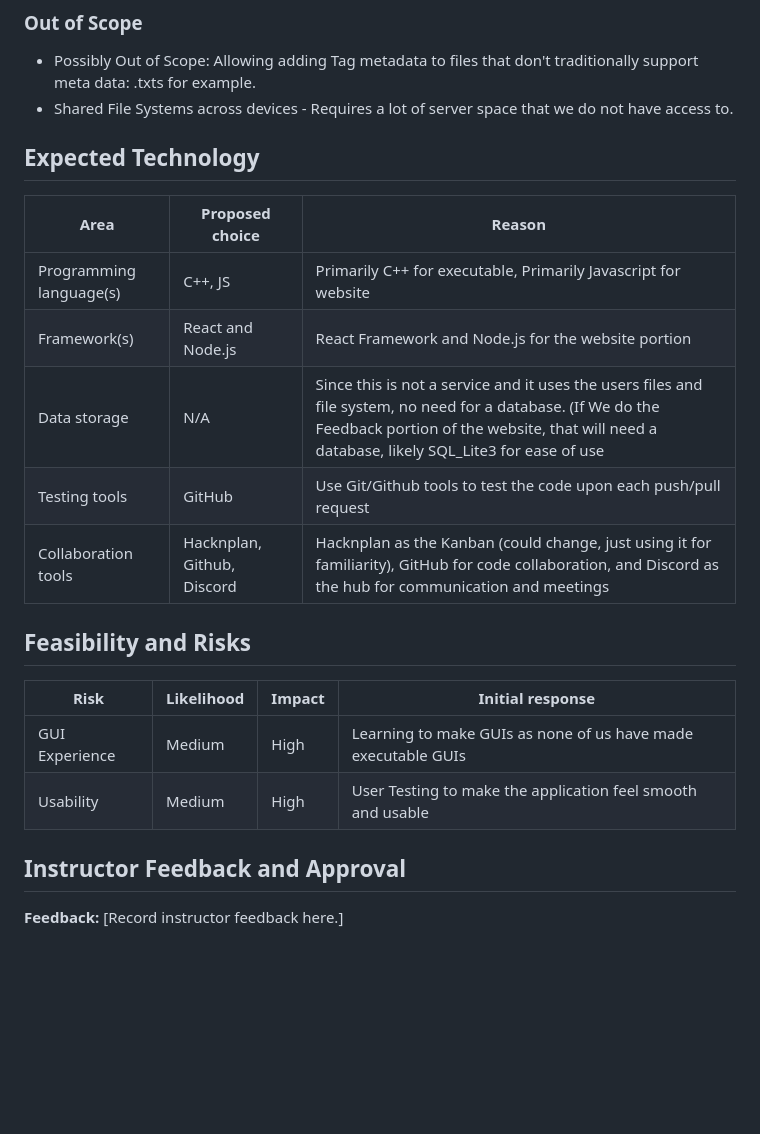
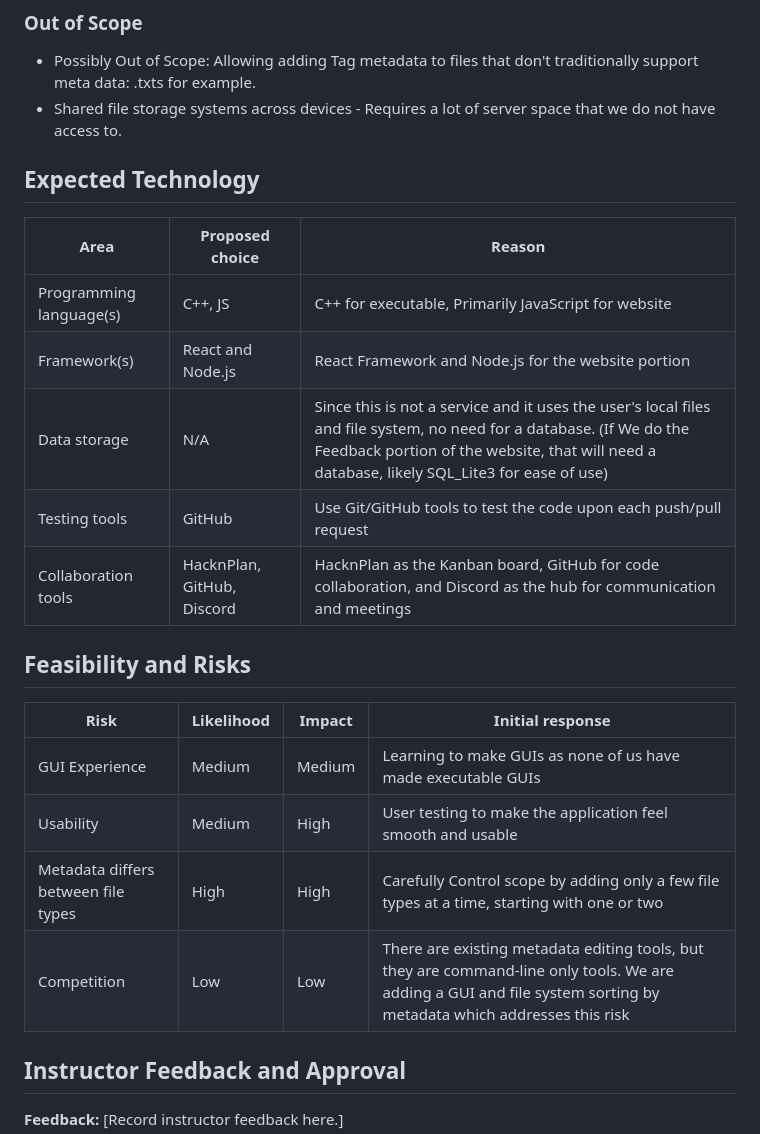
Before and after one commit to University-of-Colorado-Anschutz-Denver/CSCI-3508-Group-6, a Markdown page: documentation/01-project-proposal.md, the part around one of its changes. Rendered like a GitHub page; blank space fills up the shorter version.

Commit message:
Update 01-project-proposal.md to incorporate requested changes

```diff
--- a/documentation/01-project-proposal.md
+++ b/documentation/01-project-proposal.md
@@ -46,24 +46,26 @@ The project will also allow us to develop our computer science skills, including
 ### Out of Scope
 
 - Possibly Out of Scope: Allowing adding Tag metadata to files that don't traditionally support meta data: .txts for example.
-- Shared File Systems across devices - Requires a lot of server space that we do not have access to.
+- Shared file storage systems across devices - Requires a lot of server space that we do not have access to.
 
 ## Expected Technology
 
 | Area | Proposed choice | Reason |
 | --- | --- | --- |
-| Programming language(s) | C++, JS | Primarily C++ for executable, Primarily Javascript for website |
+| Programming language(s) | C++, JS | C++ for executable, Primarily JavaScript for website |
 | Framework(s) | React and Node.js | React Framework and Node.js for the website portion |
-| Data storage | N/A | Since this is not a service and it uses the users files and file system, no need for a database. (If We do the Feedback portion of the website, that will need a database, likely SQL_Lite3 for ease of use |
-| Testing tools | GitHub | Use Git/Github tools to test the code upon each push/pull request |
-| Collaboration tools | Hacknplan, Github, Discord | Hacknplan as the Kanban (could change, just using it for familiarity), GitHub for code collaboration, and Discord as the hub for communication and meetings |
+| Data storage | N/A | Since this is not a service and it uses the user's local files and file system, no need for a database. (If We do the Feedback portion of the website, that will need a database, likely SQL_Lite3 for ease of use) |
+| Testing tools | GitHub | Use Git/GitHub tools to test the code upon each push/pull request |
+| Collaboration tools | HacknPlan, GitHub, Discord | HacknPlan as the Kanban board, GitHub for code collaboration, and Discord as the hub for communication and meetings |
 
 ## Feasibility and Risks
 
 | Risk | Likelihood | Impact | Initial response |
 | --- | --- | --- | --- |
-| GUI Experience | Medium | High | Learning to make GUIs as none of us have made executable GUIs |
-| Usability | Medium | High | User Testing to make the application feel smooth and usable |
+| GUI Experience | Medium | Medium | Learning to make GUIs as none of us have made executable GUIs |
+| Usability | Medium | High | User testing to make the application feel smooth and usable |
+| Metadata differs between file types | High | High | Carefully Control scope by adding only a few file types at a time, starting with one or two |
+| Competition | Low | Low | There are existing metadata editing tools, but they are command-line only tools. We are adding a GUI and file system sorting by metadata which addresses this risk |
 
 ## Instructor Feedback and Approval
 
```
Also changed, not shown: other parts of documentation/01-project-proposal.md (+1 -1 lines).
